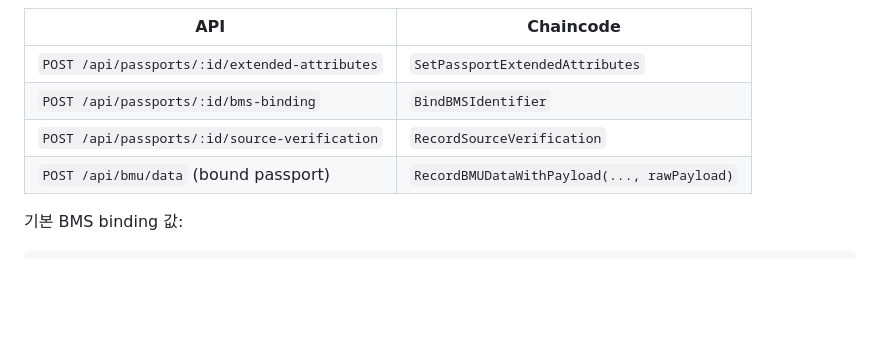
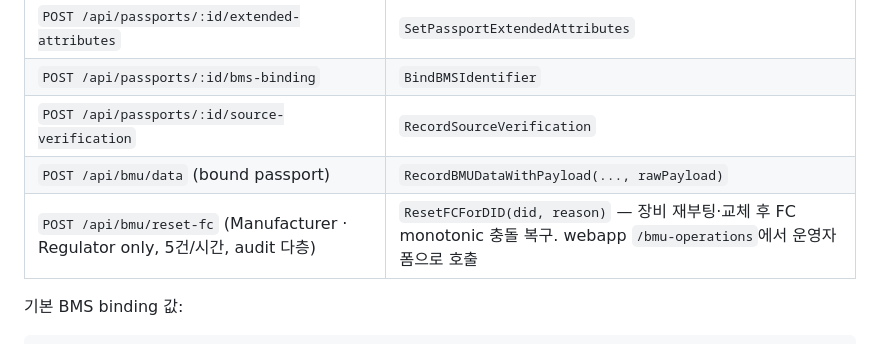
Before and after one commit to 727HC/BMS-Secure-Communication, a Markdown page: README.md, the part around the change. Drawn GitHub-style; blank space fills up the shorter version.

```diff
--- a/README.md
+++ b/README.md
@@ -121,6 +121,7 @@ React 웹 콘솔과 `bmu-agent`가 배터리 여권 발급, 3차년도 확장
 | `POST /api/passports/:id/bms-binding` | `BindBMSIdentifier` |
 | `POST /api/passports/:id/source-verification` | `RecordSourceVerification` |
 | `POST /api/bmu/data` (bound passport) | `RecordBMUDataWithPayload(..., rawPayload)` |
+| `POST /api/bmu/reset-fc` (Manufacturer · Regulator only, 5건/시간, audit 다층) | `ResetFCForDID(did, reason)` — 장비 재부팅·교체 후 FC monotonic 충돌 복구. webapp `/bmu-operations`에서 운영자 폼으로 호출 |
 
 기본 BMS binding 값:
 
```
Also changed, not shown: webapp/frontend-react/README.md (+1 -0 lines).
